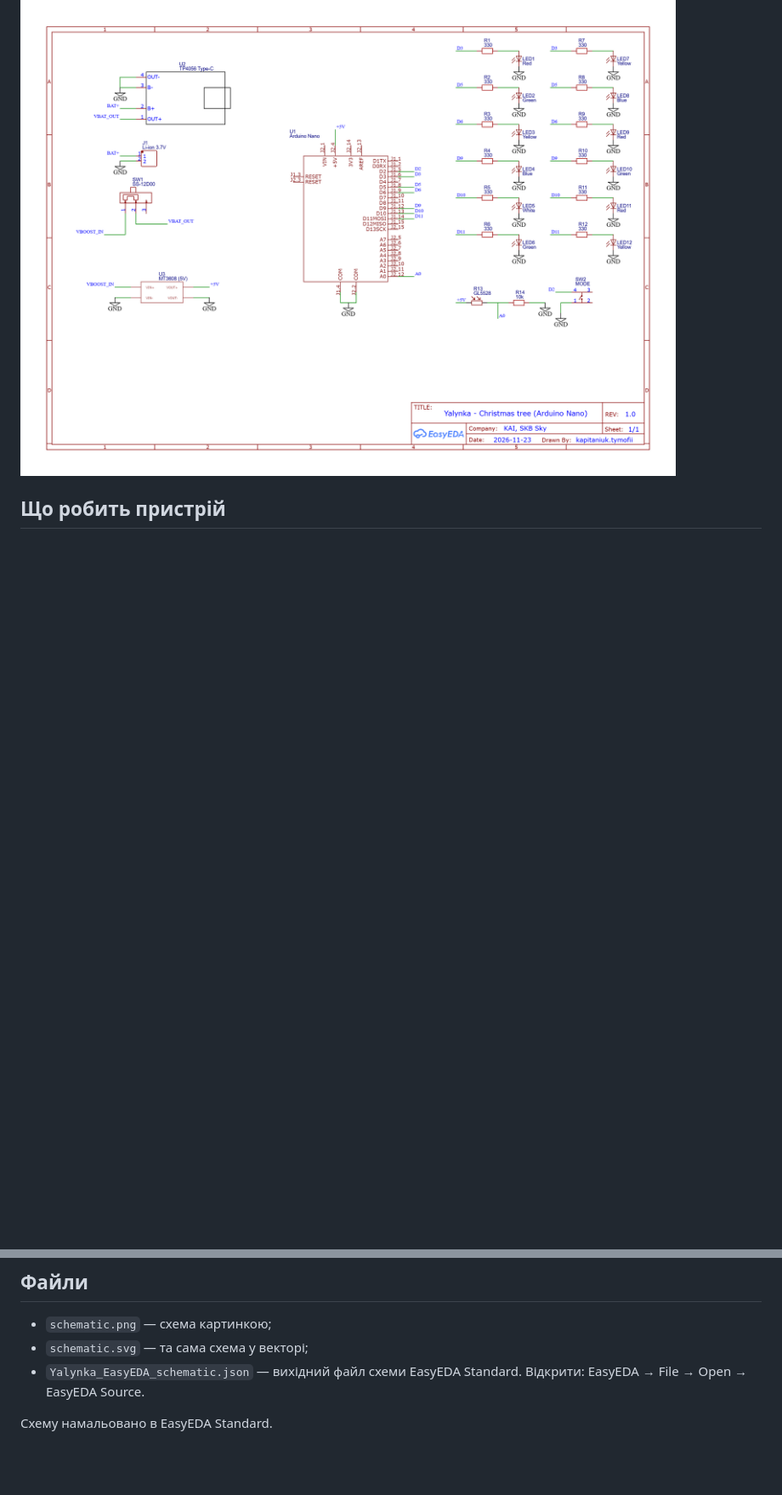
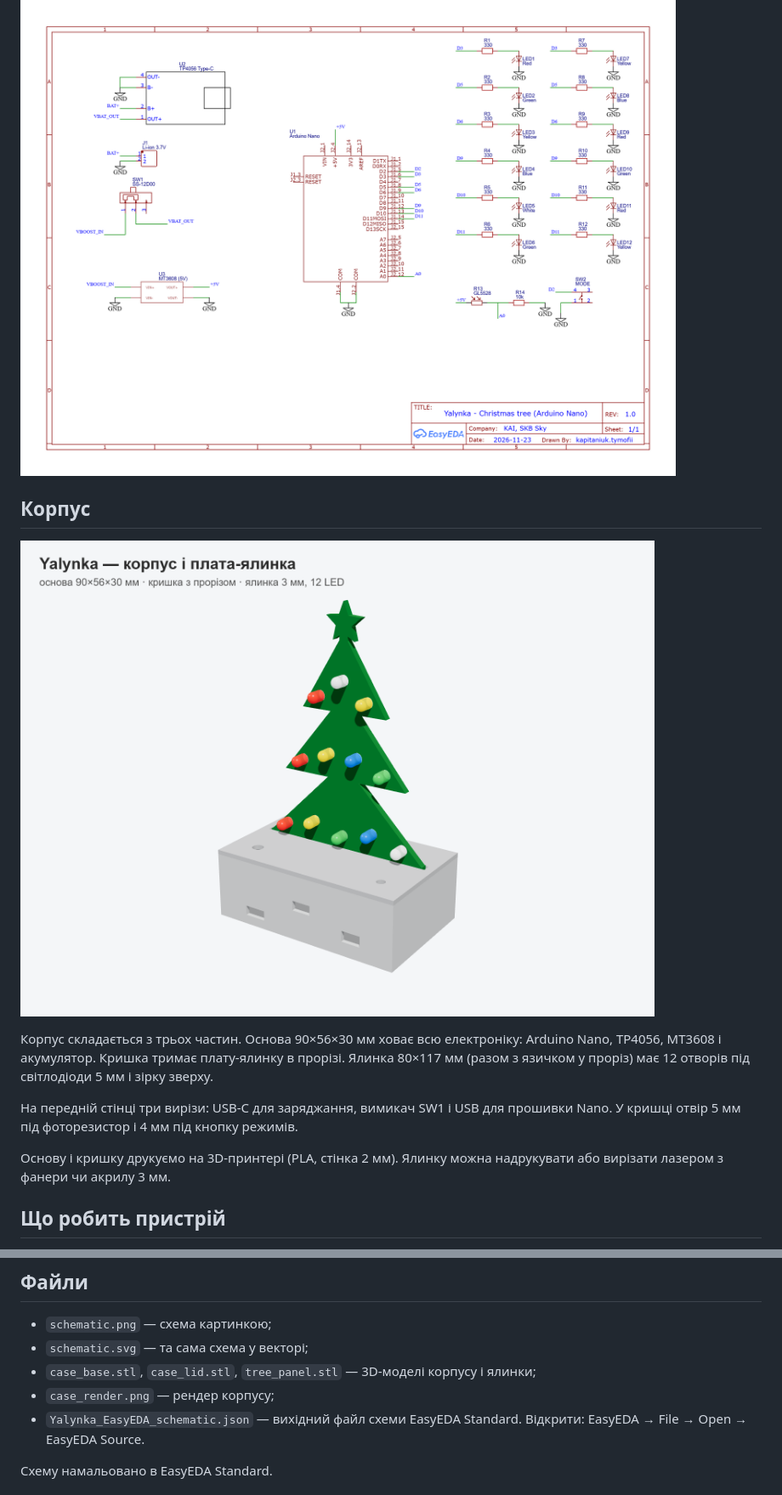
Before and after one commit to licontik/yalynka-skb-sky, a Markdown page: README.md, 2 parts joined by grey strips. Shown at 85% size. GitHub-like rendering; pictures changed too: case_render.png (added); blank space fills up the shorter version.

Commit message:
Add enclosure 3D model and render

```diff
--- a/README.md
+++ b/README.md
@@ -5,6 +5,16 @@ Task01 з курсу «Проєктна робота в СКБ «Sky»» (КАІ
 ## Схема
 
 ![Електрична принципова схема](schematic.png)
+
+## Корпус
+
+![3D-модель корпусу](case_render.png)
+
+Корпус складається з трьох частин. Основа 90×56×30 мм ховає всю електроніку: Arduino Nano, TP4056, MT3608 і акумулятор. Кришка тримає плату-ялинку в прорізі. Ялинка 80×117 мм (разом з язичком у проріз) має 12 отворів під світлодіоди 5 мм і зірку зверху.
+
+На передній стінці три вирізи: USB-C для заряджання, вимикач SW1 і USB для прошивки Nano. У кришці отвір 5 мм під фоторезистор і 4 мм під кнопку режимів.
+
+Основу і кришку друкуємо на 3D-принтері (PLA, стінка 2 мм). Ялинку можна надрукувати або вирізати лазером з фанери чи акрилу 3 мм.
 
 ## Що робить пристрій
 
@@ -41,6 +51,8 @@ Task01 з курсу «Проєктна робота в СКБ «Sky»» (КАІ
 
 - `schematic.png` — схема картинкою;
 - `schematic.svg` — та сама схема у векторі;
+- `case_base.stl`, `case_lid.stl`, `tree_panel.stl` — 3D-моделі корпусу і ялинки;
+- `case_render.png` — рендер корпусу;
 - `Yalynka_EasyEDA_schematic.json` — вихідний файл схеми EasyEDA Standard. Відкрити: EasyEDA → File → Open → EasyEDA Source.
 
 Схему намальовано в EasyEDA Standard.
```
Also changed, not shown: 3 other files.
